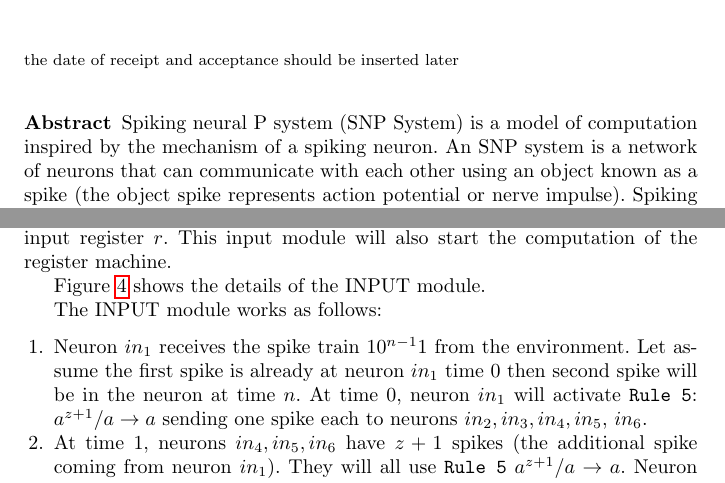
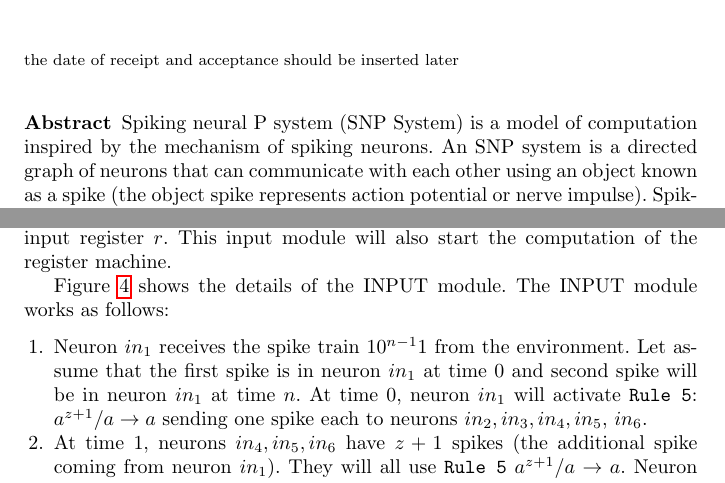
Before and after one commit to rentristandelacruz/homogeneous-snpsp, a LaTeX paper (homogeneous-snpsp.tex): two parts of pages 1 and 14 of 17, joined at a grey line, cut so that both start at the same text. Compiled offline with pdfLaTeX.

Commit message:
Resolved some reviewer comments.

```diff
--- a/homogeneous-snpsp.tex
+++ b/homogeneous-snpsp.tex
@@ -79,7 +79,8 @@ Hunan University 410082, Changsha, China     \\
 
 \begin{abstract}
 
-Spiking neural P system (SNP System) is a model of computation inspired by the mechanism of a spiking neuron. An SNP system is a network of neurons
+Spiking neural P system (SNP System) is a model of computation inspired by the mechanism of spiking
+neurons. An SNP system is a directed graph of neurons
 that can communicate with each other using an object known as a spike (the object spike represents action potential or nerve impulse).  Spiking neural
 P systems with structural plasticity (SNPSP system) is a variant of the SNP system model. It incorporates the concept of structural plasticity to the
 SNP system model. SNPSP systems have the ability to add and delete connections between neurons. In SNPSP systems, the behavior of a neuron can be
@@ -551,7 +552,7 @@ We can use the same modules introduced in Section \ref{sec-gen-mode}. We only ne
 $10^{n-1}1$ (time difference between the spikes is $n$) and store the number ($n$) in the designated input register $r$. This input module will
 also start the computation of the register machine.
 
-Figure \ref{fig-input} shows the details of the INPUT module.
+Figure \ref{fig-input} shows the details of the INPUT module. The INPUT module works as follows:
 
 \begin{figure}
 \begin{center}
@@ -561,12 +562,12 @@ Figure \ref{fig-input} shows the details of the INPUT module.
 \end{center}
 \end{figure}
 
-The INPUT module works as follows:
 
 \begin{enumerate}
-   \item Neuron $in_1$ receives the spike train $10^{n-1}1$ from the environment. Let assume the first spike is already at neuron $in_1$ time $0$
-         then second spike will be in the neuron at time $n$. At time $0$, neuron $in_1$ will activate \texttt{Rule 5}: $a^{z+1}/a \rightarrow a$
-          sending one spike each to neurons $in_2, in_3, in_4, in_5,$ $ in_6$.
+   \item Neuron $in_1$ receives the spike train $10^{n-1}1$ from the environment. Let assume that
+         the first spike is in neuron $in_1$ at time $0$ and second spike will be in neuron $in_1$
+         at time $n$. At time $0$, neuron $in_1$ will activate \texttt{Rule 5}: $a^{z+1}/a
+         \rightarrow a$  sending one spike each to neurons $in_2, in_3, in_4, in_5,$ $ in_6$.
    \item At time $1$, neurons $in_4, in_5, in_6$ have $z+1$ spikes (the additional spike coming from neuron $in_1$). They will all use
          \texttt{Rule 5} $a^{z+1}/a \rightarrow a$. Neuron $in_4$ will send a spike to neuron $in_5$, neuron $in_5$ will send a spike to neuron
          $in_6$ and neuron $in_6$ will send a spike to neuron $in_4$. These 3 neurons will also send a spike each to neuron $r$. This will increment
```
Also changed, not shown: homogeneous-snpsp.bib (+8 -8 lines), homogeneous-snpsp-reference.pdf (added), homogeneous-snpsp.pdf.
